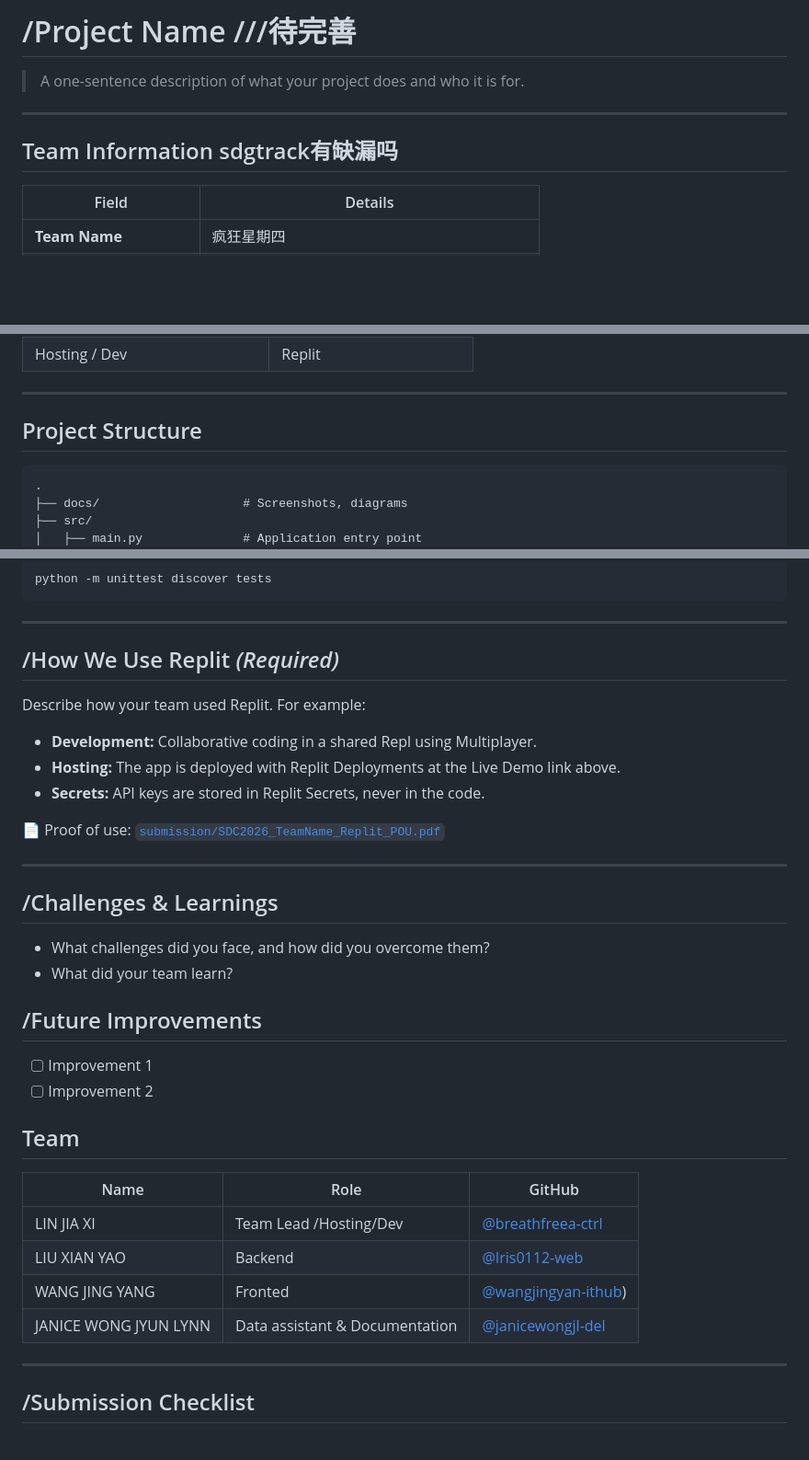
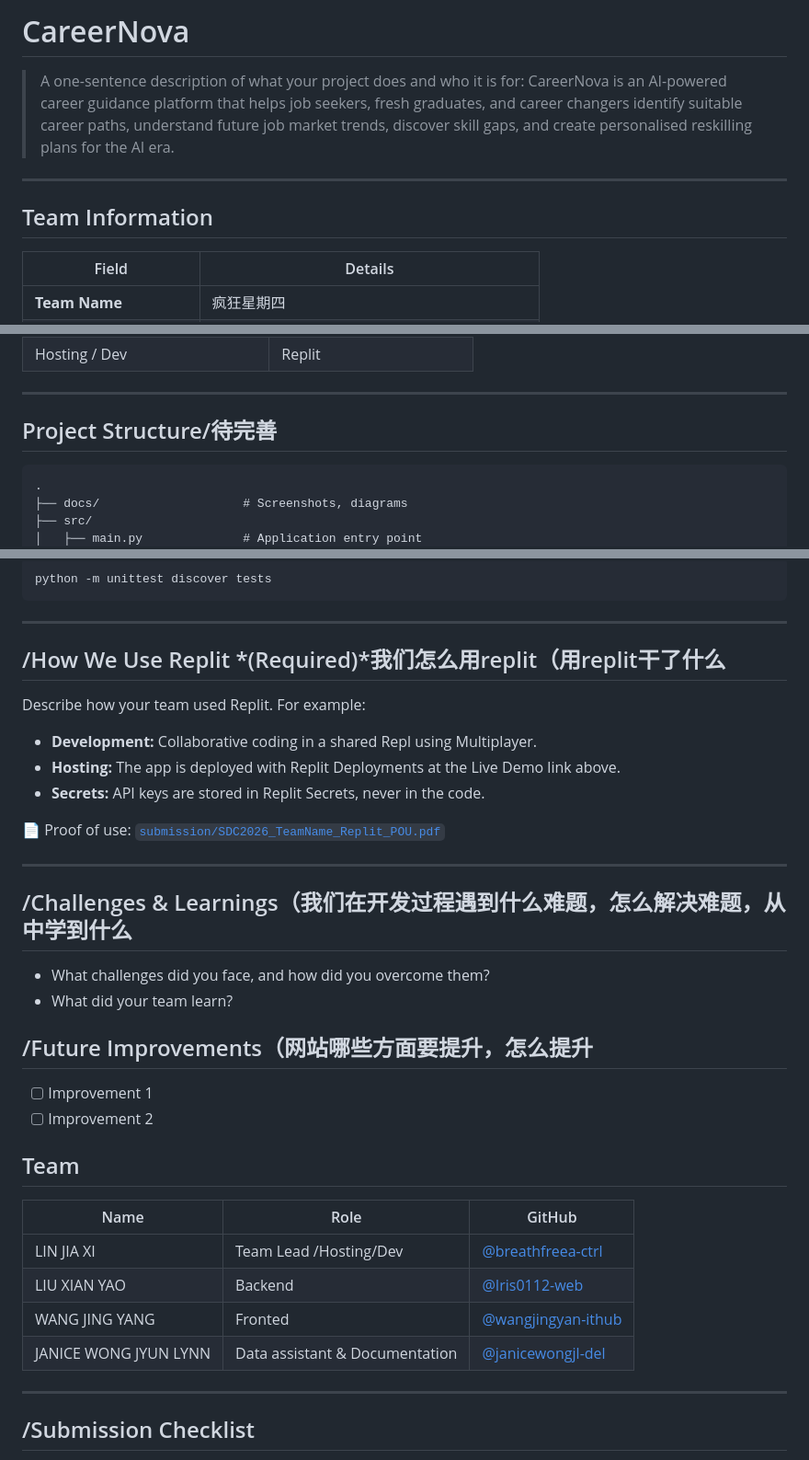
Before and after one commit to breathfreea-ctrl/CareerNovacoke, a Markdown page: README.md, 3 parts joined by grey strips. Shown at 92% size. Drawn GitHub-style; blank space fills up the shorter version.

````diff
--- a/README.md
+++ b/README.md
@@ -1,10 +1,10 @@
-# /Project Name ///待完善
+# CareerNova
 
-> A one-sentence description of what your project does and who it is for.
-
+>A one-sentence description of what your project does and who it is for:
+CareerNova is an AI-powered career guidance platform that helps job seekers, fresh graduates, and career changers identify suitable career paths, understand future job market trends, discover skill gaps, and create personalised reskilling plans for the AI era.
 ---
 
-## Team Information sdgtrack有缺漏吗
+## Team Information
 
 | Field                  | Details                                        |
 | ---------------------- | ---------------------------------------------- |
@@ -57,7 +57,7 @@ Our AI-powered website matches users with suitable careers, identifies their ski
 
 ---
 
-## Project Structure
+## Project Structure/待完善
 
 ```
 .
@@ -126,7 +126,7 @@ python -m unittest discover tests
 
 ---
 
-## /How We Use Replit *(Required)*
+## /How We Use Replit *(Required)*我们怎么用replit（用replit干了什么
 
 Describe how your team used Replit. For example:
 
@@ -138,24 +138,24 @@ Describe how your team used Replit. For example:
 
 ---
 
-## /Challenges & Learnings
+## /Challenges & Learnings（我们在开发过程遇到什么难题，怎么解决难题，从中学到什么
 
 - What challenges did you face, and how did you overcome them?
 - What did your team learn?
 
-## /Future Improvements
+## /Future Improvements（网站哪些方面要提升，怎么提升
 
 - [ ] Improvement 1
 - [ ] Improvement 2
 
 ## Team
 
-| Name                  | Role                          | GitHub                                                  |
-| --------------------- | ----------------------------- | ------------------------------------------------------- |
-| LIN JIA XI            | Team Lead /Hosting/Dev        | [@breathfreea-ctrl](https://github.com/breathfreea-ctrl)|
-| LIU XIAN YAO          | Backend                       | [@Iris0112-web](https://github.com/Iris0112-web)        |
-| WANG JING YANG        | Fronted                       | [@wangjingyan-ithub](https://github.com/wangjingyan-ithub))                |
-| JANICE WONG JYUN LYNN | Data assistant & Documentation| [@janicewongjl-del](https://github.com/janicewongjl-del)|
+| Name                  | Role                          | GitHub                                                    |
+| --------------------- | ----------------------------- | --------------------------------------------------------- |
+| LIN JIA XI            | Team Lead /Hosting/Dev        | [@breathfreea-ctrl](https://github.com/breathfreea-ctrl)  |
+| LIU XIAN YAO          | Backend                       | [@Iris0112-web](https://github.com/Iris0112-web)          |
+| WANG JING YANG        | Fronted                       | [@wangjingyan-ithub](https://github.com/wangjingyan-ithub)|
+| JANICE WONG JYUN LYNN | Data assistant & Documentation| [@janicewongjl-del](https://github.com/janicewongjl-del)  |
 
 ---
 
````
Also changed, not shown: other parts of README.md (+2 -2 lines).
